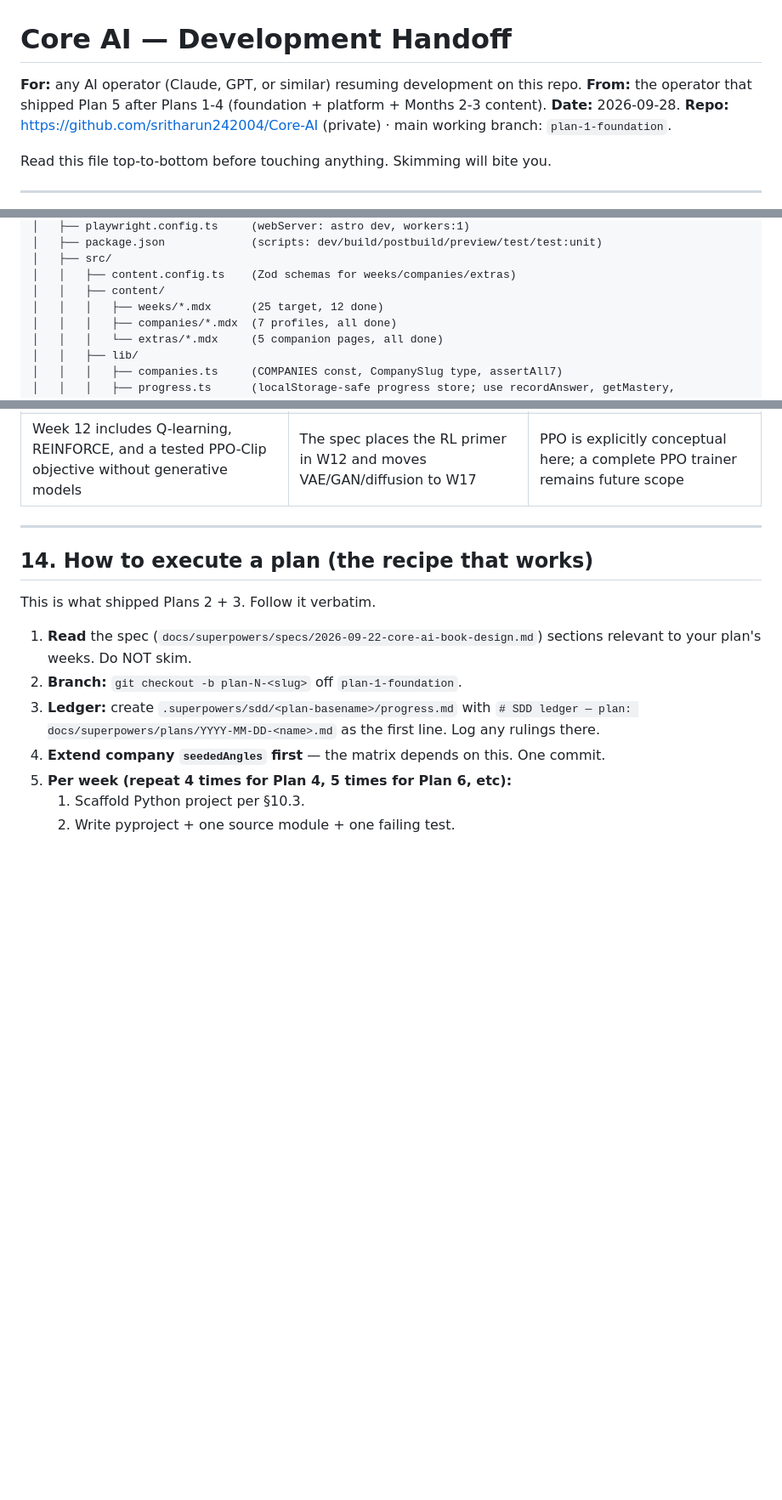
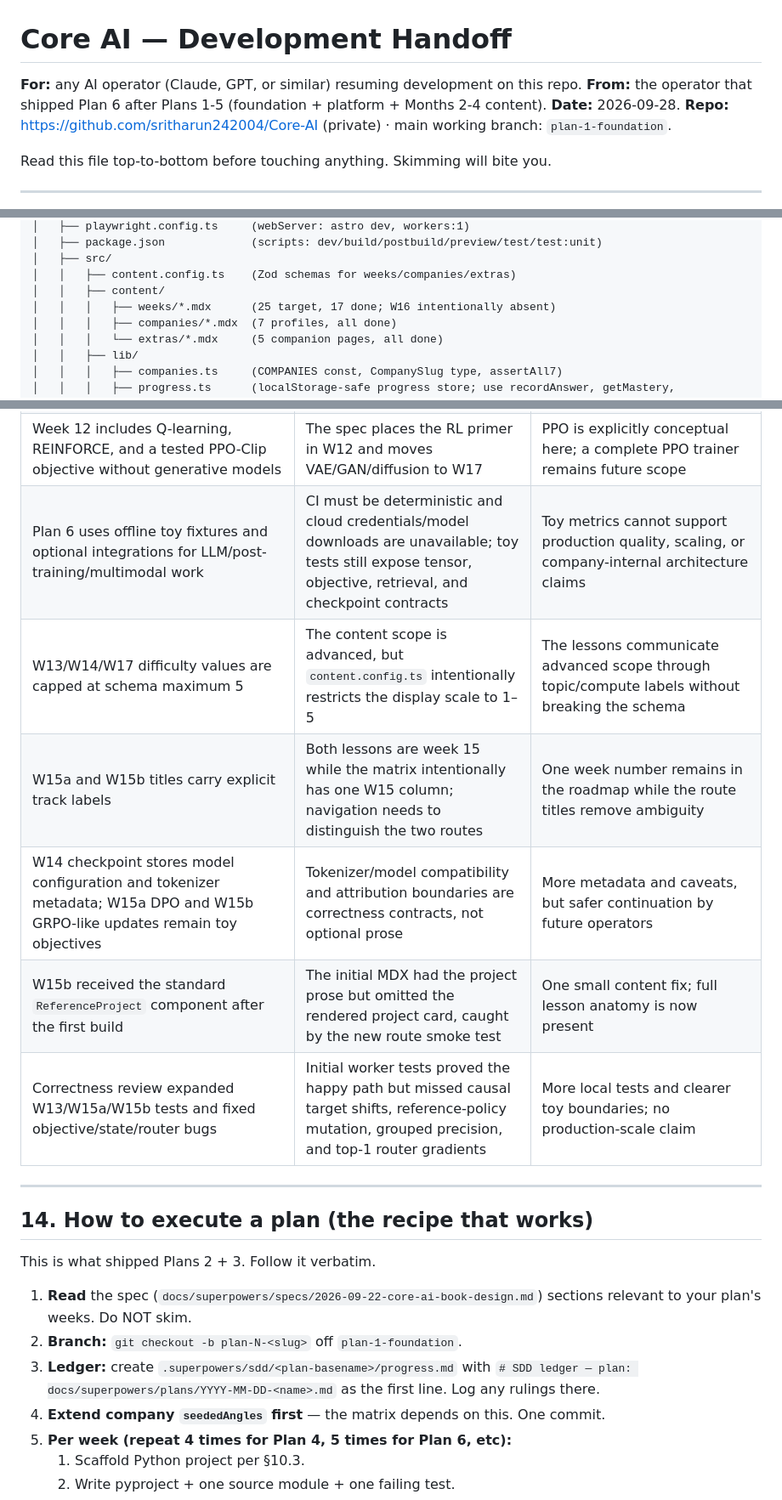
Before and after one commit to sritharun242004/Core-AI, a Markdown page: docs/superpowers/HANDOFF.md, 3 parts joined by grey strips. Shown at 85% size. Drawn GitHub-style; blank space fills up the shorter version.

```diff
--- a/docs/superpowers/HANDOFF.md
+++ b/docs/superpowers/HANDOFF.md
@@ -1,7 +1,7 @@
 # Core AI — Development Handoff
 
 **For:** any AI operator (Claude, GPT, or similar) resuming development on this repo.
-**From:** the operator that shipped Plan 5 after Plans 1-4 (foundation + platform + Months 2-3 content).
+**From:** the operator that shipped Plan 6 after Plans 1-5 (foundation + platform + Months 2-4 content).
 **Date:** 2026-09-28.
 **Repo:** https://github.com/sritharun242004/Core-AI (private) · main working branch: `plan-1-foundation`.
 
@@ -97,7 +97,7 @@ Core-AI/
 │   ├── src/
 │   │   ├── content.config.ts    (Zod schemas for weeks/companies/extras)
 │   │   ├── content/
-│   │   │   ├── weeks/*.mdx      (25 target, 12 done)
+│   │   │   ├── weeks/*.mdx      (25 target, 17 done; W16 intentionally absent)
 │   │   │   ├── companies/*.mdx  (7 profiles, all done)
 │   │   │   └── extras/*.mdx     (5 companion pages, all done)
 │   │   ├── lib/
@@ -581,6 +583,12 @@ Ledgered rulings from Plans 2 + 3 that future operators should understand rather
 | Week 10 keeps CIFAR training optional and tests use fake data | M-series local accuracy depends on hardware and runtime; correctness tests should be fast and offline | Accuracy claims stay honest; the notebook is a starting point, not a benchmark guarantee |
 | Week 11 uses a tiny in-memory corpus and exposes LSTM/GRU attention | A reproducible attention bridge is more useful than a network-dependent Shakespeare download | Less literary data, but deterministic shape/gradient/attention tests |
 | Week 12 includes Q-learning, REINFORCE, and a tested PPO-Clip objective without generative models | The spec places the RL primer in W12 and moves VAE/GAN/diffusion to W17 | PPO is explicitly conceptual here; a complete PPO trainer remains future scope |
+| Plan 6 uses offline toy fixtures and optional integrations for LLM/post-training/multimodal work | CI must be deterministic and cloud credentials/model downloads are unavailable; toy tests still expose tensor, objective, retrieval, and checkpoint contracts | Toy metrics cannot support production quality, scaling, or company-internal architecture claims |
+| W13/W14/W17 difficulty values are capped at schema maximum 5 | The content scope is advanced, but `content.config.ts` intentionally restricts the display scale to 1–5 | The lessons communicate advanced scope through topic/compute labels without breaking the schema |
+| W15a and W15b titles carry explicit track labels | Both lessons are week 15 while the matrix intentionally has one W15 column; navigation needs to distinguish the two routes | One week number remains in the roadmap while the route titles remove ambiguity |
+| W14 checkpoint stores model configuration and tokenizer metadata; W15a DPO and W15b GRPO-like updates remain toy objectives | Tokenizer/model compatibility and attribution boundaries are correctness contracts, not optional prose | More metadata and caveats, but safer continuation by future operators |
+| W15b received the standard `ReferenceProject` component after the first build | The initial MDX had the project prose but omitted the rendered project card, caught by the new route smoke test | One small content fix; full lesson anatomy is now present |
+| Correctness review expanded W13/W15a/W15b tests and fixed objective/state/router bugs | Initial worker tests proved the happy path but missed causal target shifts, reference-policy mutation, grouped precision, and top-1 router gradients | More local tests and clearer toy boundaries; no production-scale claim |
 
 ---
 
```
Also changed, not shown: other parts of docs/superpowers/HANDOFF.md (+15 -13 lines).
